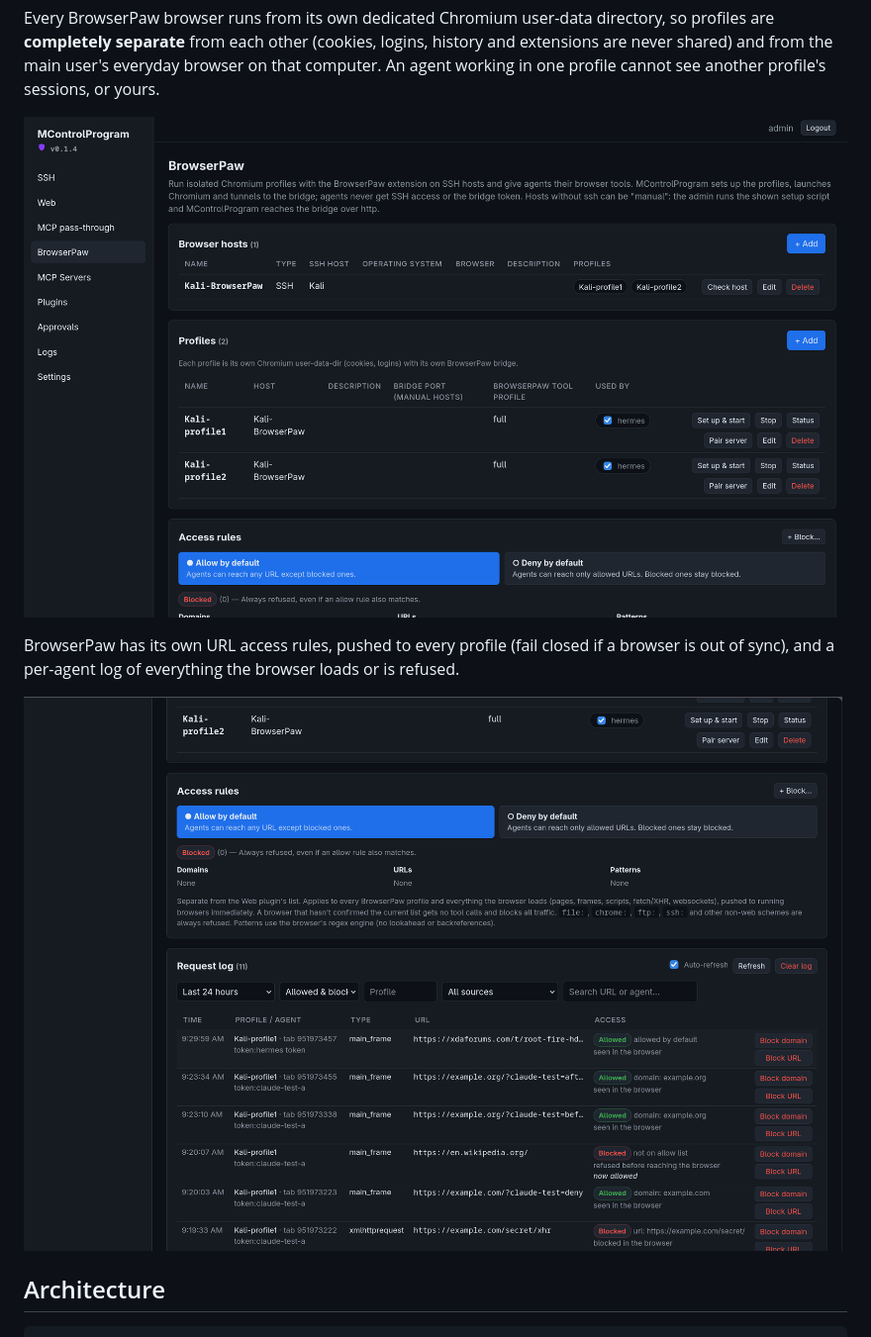
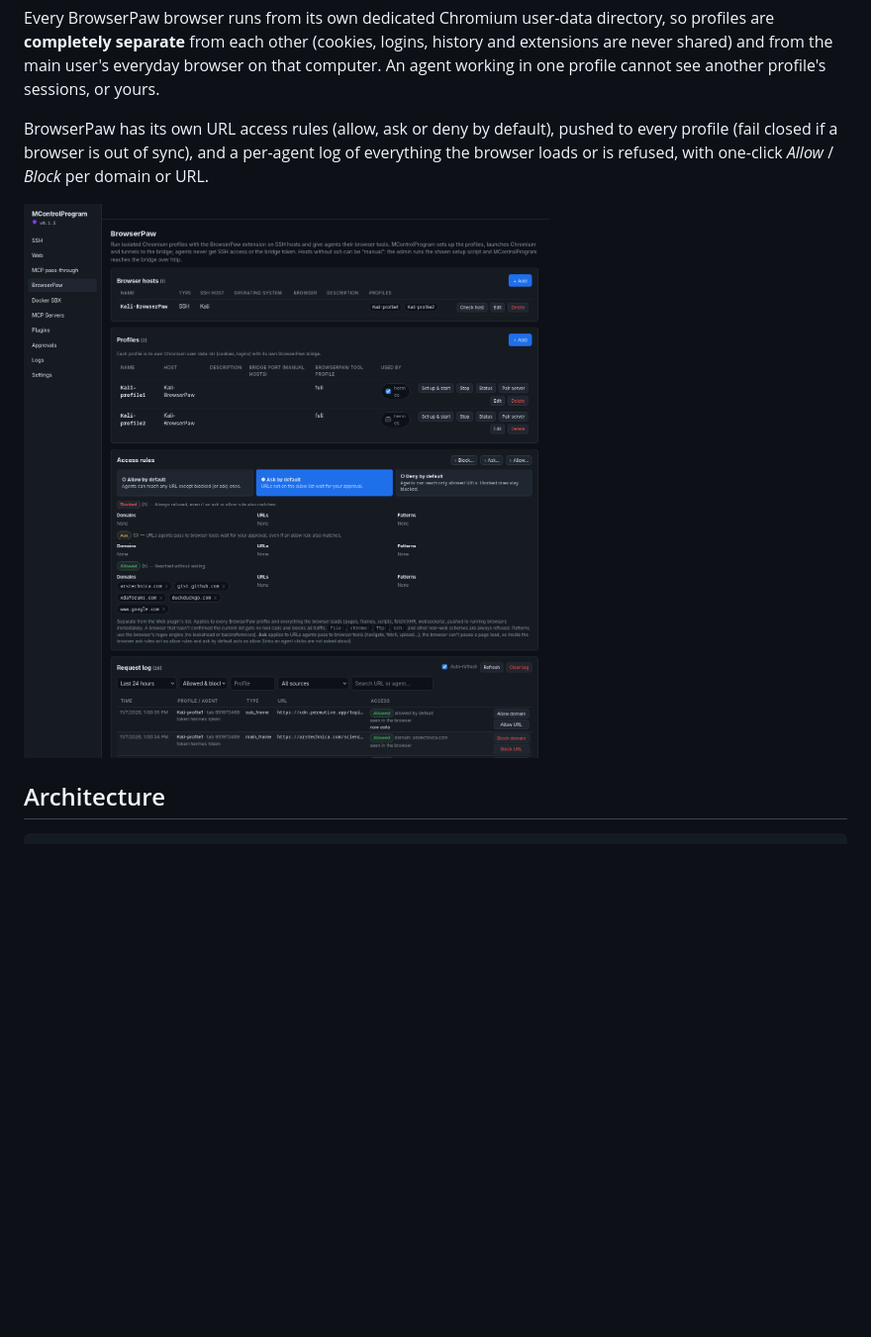
Before and after one commit to clarkehackworth/MControlProgram, a Markdown page: README.md, the part around one of its changes. Shown at 99% size. Rendered like a GitHub page; pictures changed too: docs/images/browserpaw-hosts.png (deleted), docs/images/browserpaw-policy.png (deleted), docs/images/browserpaw.png (added); blank space fills up the shorter version.

```diff
--- a/README.md
+++ b/README.md
@@ -30,11 +30,9 @@ agent's exposure at any moment is limited to what you have deliberately opened u
 
 Every BrowserPaw browser runs from its own dedicated Chromium user-data directory, so profiles are **completely separate** from each other (cookies, logins, history and extensions are never shared) and from the main user's everyday browser on that computer. An agent working in one profile cannot see another profile's sessions, or yours.
 
-![BrowserPaw plugin: browser hosts and profiles](docs/images/browserpaw-hosts.png)
+BrowserPaw has its own URL access rules (allow, ask or deny by default), pushed to every profile (fail closed if a browser is out of sync), and a per-agent log of everything the browser loads or is refused, with one-click *Allow* / *Block* per domain or URL.
 
-BrowserPaw has its own URL access rules, pushed to every profile (fail closed if a browser is out of sync), and a per-agent log of everything the browser loads or is refused.
-
-![BrowserPaw plugin: URL access rules and request log](docs/images/browserpaw-policy.png)
+![BrowserPaw plugin: browser hosts, profiles, URL access rules and request log](docs/images/browserpaw.png)
 
 ## Architecture
 
```
Also changed, not shown: other parts of README.md (+4 -4 lines), docs/images/ssh.png, docs/images/web.png.
